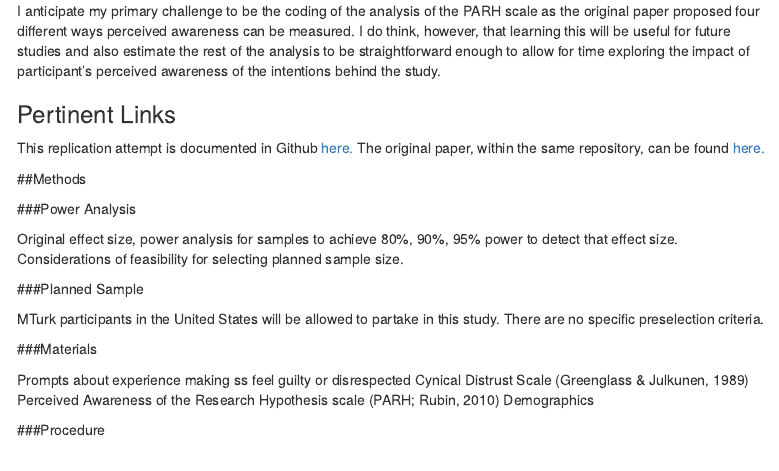
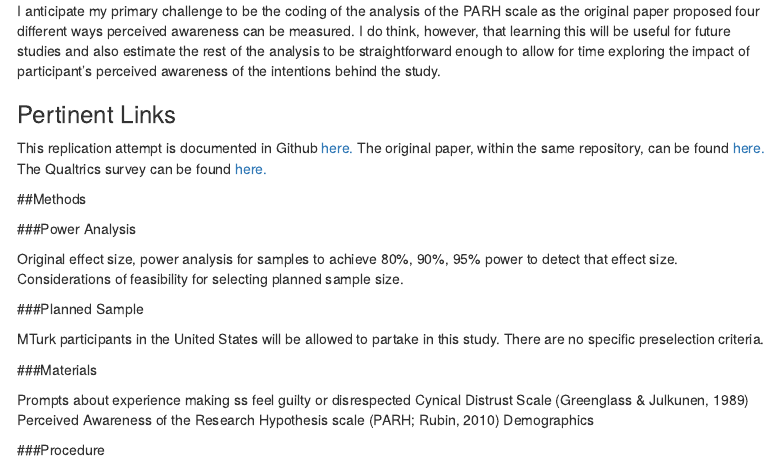
Before and after one commit to psych251/stavrova2020, an R Markdown document (writeup/stavrova_2020_replication_report.Rmd): the page in a window 1100 px wide, from 640 px down. Rendered offline with R 4.5, knitr and Pandoc, with nearby package versions; menus at the side of the page are left out.

Commit message:
update stavrova2020

```diff
--- a/writeup/stavrova_2020_replication_report.Rmd
+++ b/writeup/stavrova_2020_replication_report.Rmd
@@ -30,6 +30,7 @@ I anticipate my primary challenge to be the coding of the analysis of the PARH s
 
 This replication attempt is documented in Github [here.](https://github.com/psych251/stavrova2020)
 The original paper, within the same repository, can be found [here.](https://github.com/psych251/stavrova2020/blob/master/original_paper/paper.pdf)
+The Qualtrics survey can be found [here.](https://stanforduniversity.qualtrics.com/jfe/form/SV_0feQzSIBEXTVWhD)
 
 
 ##Methods
```
